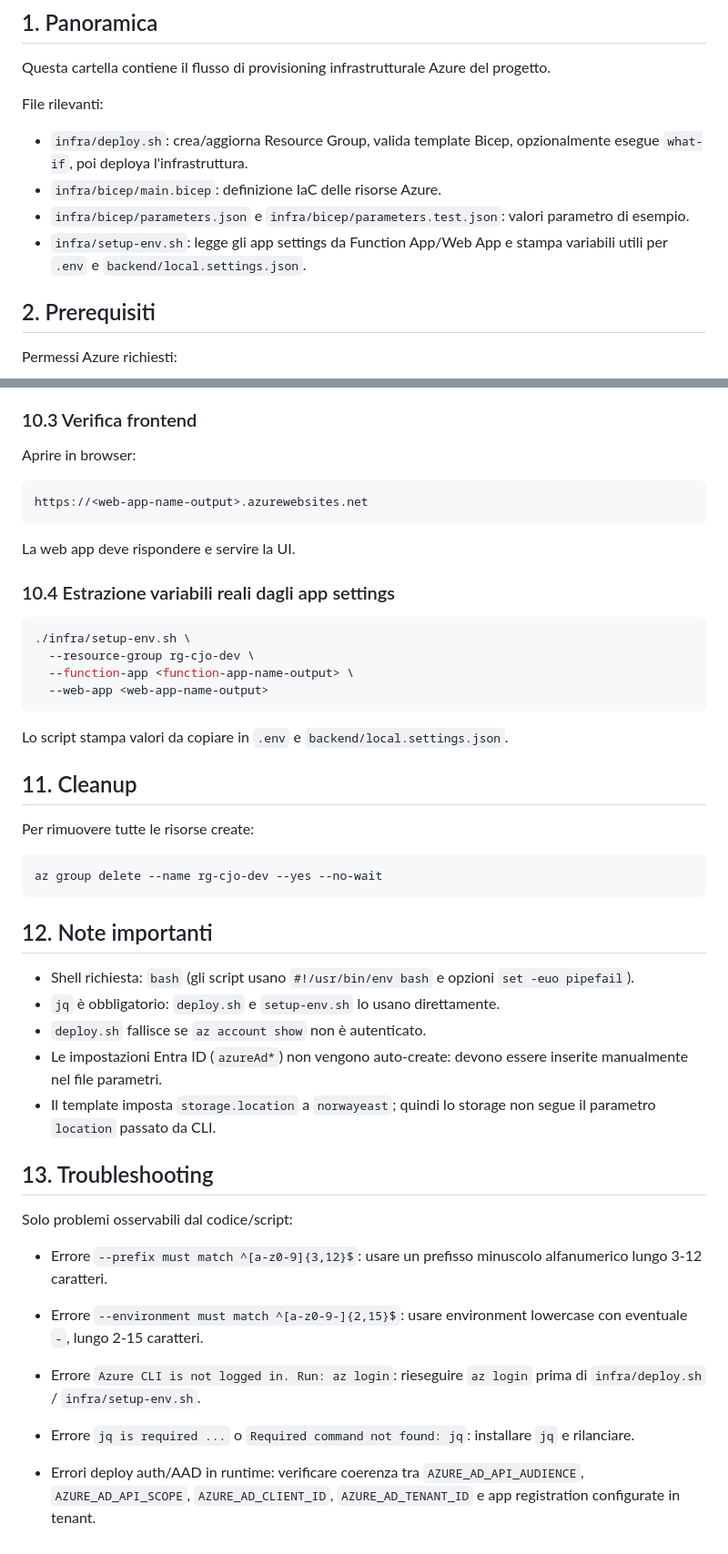
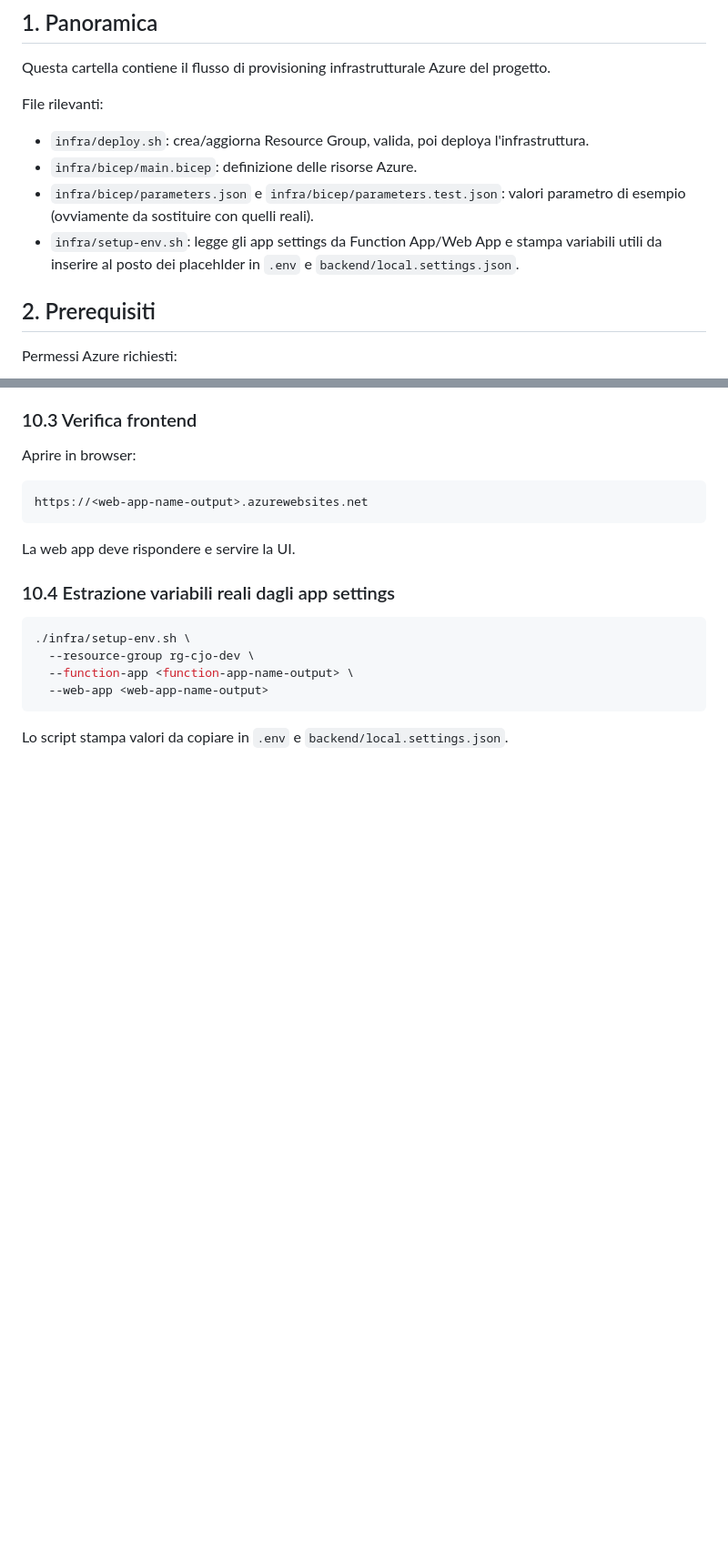
Before and after one commit to DomenicoAnzalone/cloud-job-orchestrator, a Markdown page: infra/README.md, 2 parts joined by grey strips. Shown at 91% size. Rendered like a GitHub page; blank space fills up the shorter version.

Commit message:
chore: Refine README.md content and remove sections
Updated descriptions for scripts and parameters, clarified expected results, and removed cleanup and troubleshooting sections.

````diff
--- a/infra/README.md
+++ b/infra/README.md
@@ -4,10 +4,10 @@
 Questa cartella contiene il flusso di provisioning infrastrutturale Azure del progetto.
 
 File rilevanti:
-- `infra/deploy.sh`: crea/aggiorna Resource Group, valida template Bicep, opzionalmente esegue `what-if`, poi deploya l'infrastruttura.
-- `infra/bicep/main.bicep`: definizione IaC delle risorse Azure.
-- `infra/bicep/parameters.json` e `infra/bicep/parameters.test.json`: valori parametro di esempio.
-- `infra/setup-env.sh`: legge gli app settings da Function App/Web App e stampa variabili utili per `.env` e `backend/local.settings.json`.
+- `infra/deploy.sh`: crea/aggiorna Resource Group, valida, poi deploya l'infrastruttura.
+- `infra/bicep/main.bicep`: definizione delle risorse Azure.
+- `infra/bicep/parameters.json` e `infra/bicep/parameters.test.json`: valori parametro di esempio (ovviamente da sostituire con quelli reali).
+- `infra/setup-env.sh`: legge gli app settings da Function App/Web App e stampa variabili utili da inserire al posto dei placehlder in `.env` e `backend/local.settings.json`.
 
 ## 2. Prerequisiti
 Permessi Azure richiesti:
@@ -241,35 +240,3 @@ La web app deve rispondere e servire la UI.
 ```
 
 Lo script stampa valori da copiare in `.env` e `backend/local.settings.json`.
-
-## 11. Cleanup
-Per rimuovere tutte le risorse create:
-
-```bash
-az group delete --name rg-cjo-dev --yes --no-wait
-```
-
-## 12. Note importanti
-- Shell richiesta: `bash` (gli script usano `#!/usr/bin/env bash` e opzioni `set -euo pipefail`).
-- `jq` è obbligatorio: `deploy.sh` e `setup-env.sh` lo usano direttamente.
-- `deploy.sh` fallisce se `az account show` non è autenticato.
-- Le impostazioni Entra ID (`azureAd*`) non vengono auto-create: devono essere inserite manualmente nel file parametri.
-- Il template imposta `storage.location` a `norwayeast`; quindi lo storage non segue il parametro `location` passato da CLI.
-
-## 13. Troubleshooting
-Solo problemi osservabili dal codice/script:
-
-- Errore `--prefix must match ^[a-z0-9]{3,12}$`:
-  usare un prefisso minuscolo alfanumerico lungo 3-12 caratteri.
-
-- Errore `--environment must match ^[a-z0-9-]{2,15}$`:
-  usare environment lowercase con eventuale `-`, lungo 2-15 caratteri.
-
-- Errore `Azure CLI is not logged in. Run: az login`:
-  rieseguire `az login` prima di `infra/deploy.sh` / `infra/setup-env.sh`.
-
-- Errore `jq is required ...` o `Required command not found: jq`:
-  installare `jq` e rilanciare.
-
-- Errori deploy auth/AAD in runtime:
-  verificare coerenza tra `AZURE_AD_API_AUDIENCE`, `AZURE_AD_API_SCOPE`, `AZURE_AD_CLIENT_ID`, `AZURE_AD_TENANT_ID` e app registration configurate in tenant.
````
Also changed, not shown: other parts of infra/README.md (+3 -4 lines).
